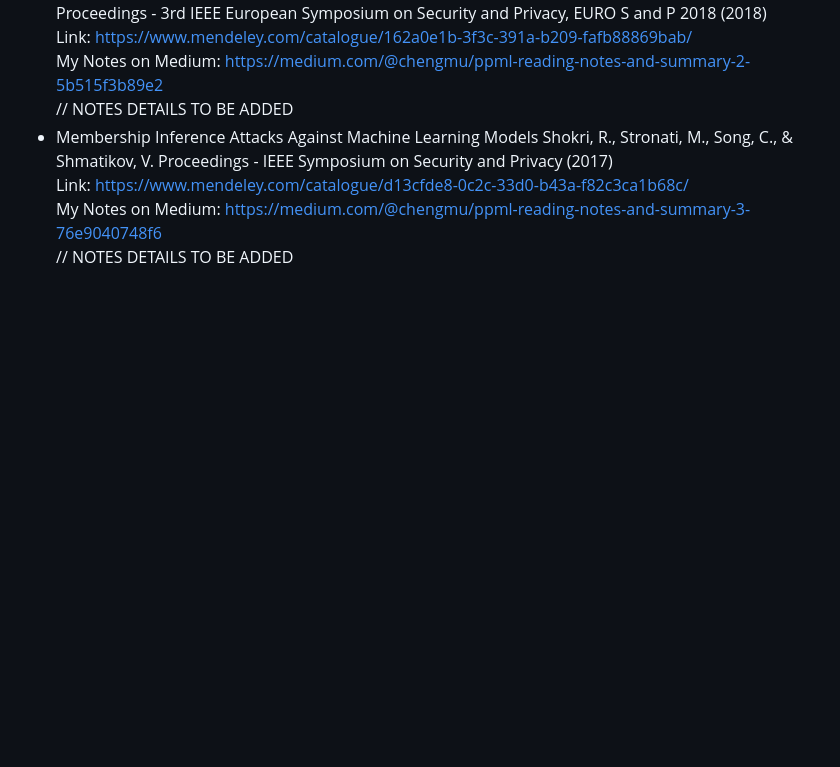
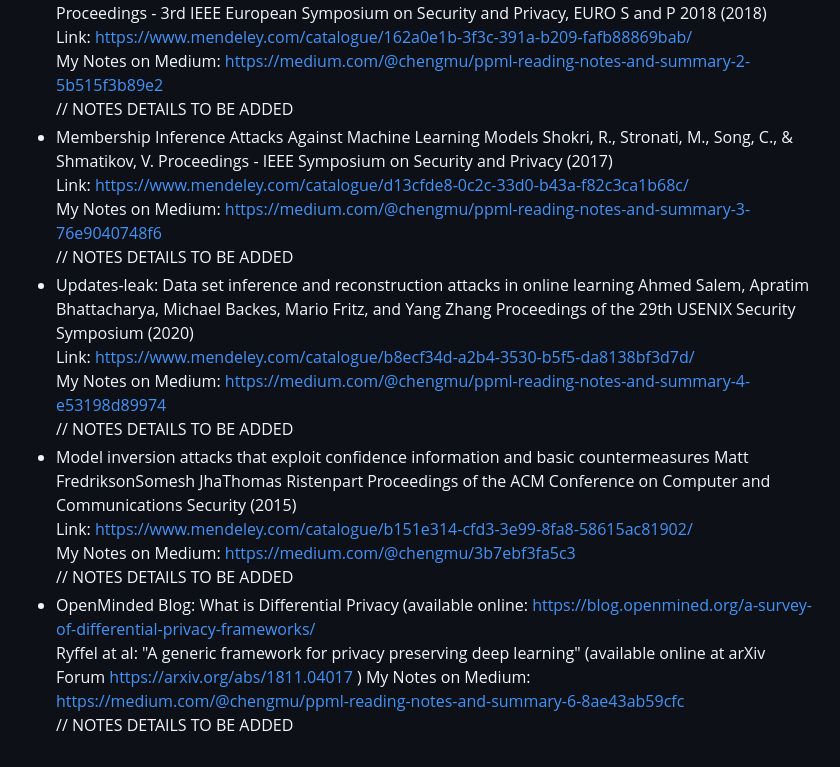
Before and after one commit to ACoolA-008/Data_Science_Projects, a Markdown page: README.md, the part around the change. Rendered like a GitHub page; blank space fills up the shorter version.

```diff
--- a/README.md
+++ b/README.md
@@ -79,3 +79,19 @@
   Link: https://www.mendeley.com/catalogue/d13cfde8-0c2c-33d0-b43a-f82c3ca1b68c/ \
   My Notes on Medium: https://medium.com/@chengmu/ppml-reading-notes-and-summary-3-76e9040748f6 \
   // NOTES DETAILS TO BE ADDED
+* Updates-leak: Data set inference and reconstruction attacks in online learning
+  Ahmed Salem, Apratim Bhattacharya, Michael Backes, Mario Fritz, and Yang Zhang
+  Proceedings of the 29th USENIX Security Symposium (2020) \
+  Link: https://www.mendeley.com/catalogue/b8ecf34d-a2b4-3530-b5f5-da8138bf3d7d/ \
+  My Notes on Medium: https://medium.com/@chengmu/ppml-reading-notes-and-summary-4-e53198d89974 \
+  // NOTES DETAILS TO BE ADDED
+* Model inversion attacks that exploit confidence information and basic countermeasures
+  Matt FredriksonSomesh JhaThomas Ristenpart
+  Proceedings of the ACM Conference on Computer and Communications Security (2015) \
+  Link:  https://www.mendeley.com/catalogue/b151e314-cfd3-3e99-8fa8-58615ac81902/ \
+  My Notes on Medium: https://medium.com/@chengmu/3b7ebf3fa5c3 \
+  // NOTES DETAILS TO BE ADDED
+* OpenMinded Blog: What is Differential Privacy (available online: https://blog.openmined.org/a-survey-of-differential-privacy-frameworks/ \
+  Ryffel at al: "A generic framework for privacy preserving deep learning" (available online at arXiv Forum https://arxiv.org/abs/1811.04017 )
+  My Notes on Medium: https://medium.com/@chengmu/ppml-reading-notes-and-summary-6-8ae43ab59cfc \
+  // NOTES DETAILS TO BE ADDED
```
